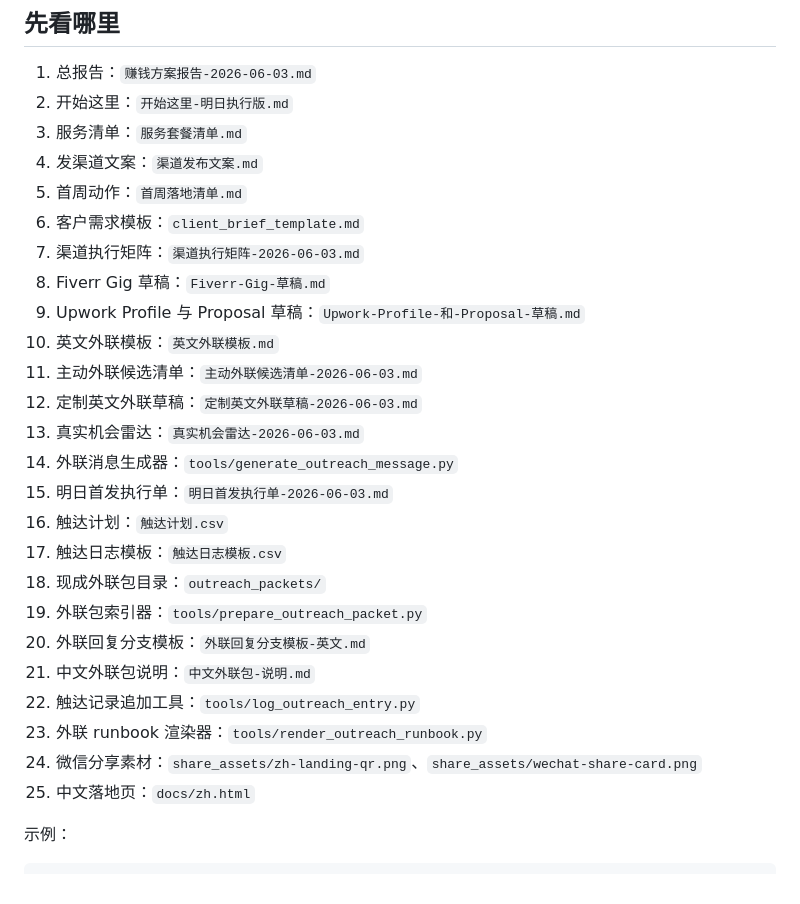
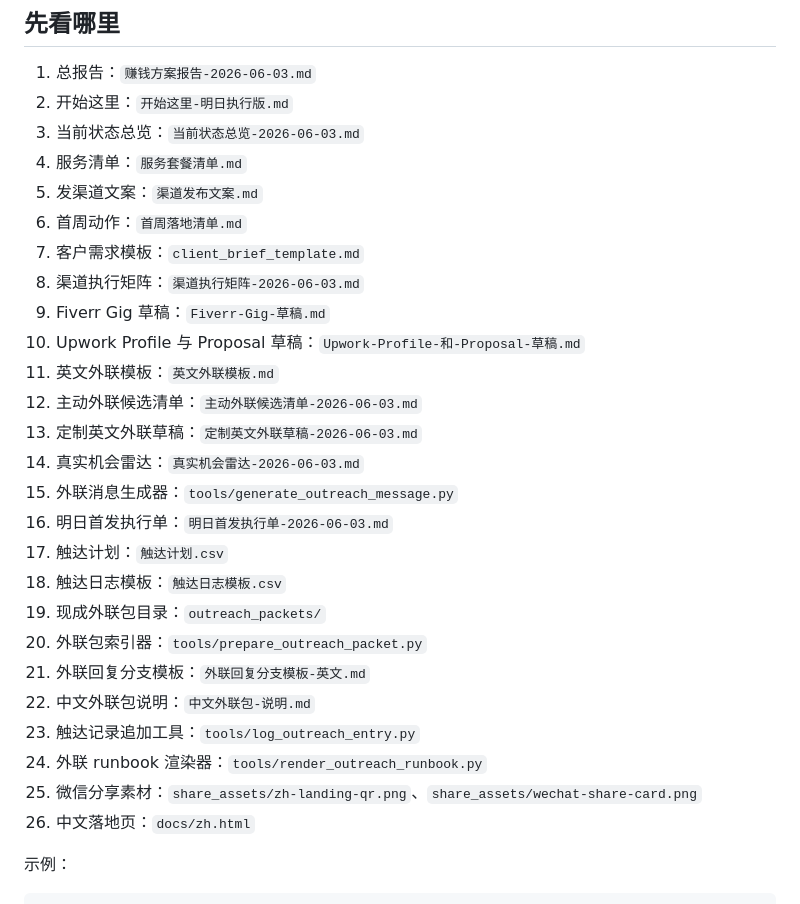
Before and after one commit to booynal/ai-service-workbench, a Markdown page: README.md, the part around the change. GitHub-like rendering.

```diff
--- a/README.md
+++ b/README.md
@@ -6,29 +6,30 @@
 
 1. 总报告：`赚钱方案报告-2026-06-03.md`
 2. 开始这里：`开始这里-明日执行版.md`
-3. 服务清单：`服务套餐清单.md`
-4. 发渠道文案：`渠道发布文案.md`
-5. 首周动作：`首周落地清单.md`
-6. 客户需求模板：`client_brief_template.md`
-7. 渠道执行矩阵：`渠道执行矩阵-2026-06-03.md`
-8. Fiverr Gig 草稿：`Fiverr-Gig-草稿.md`
-9. Upwork Profile 与 Proposal 草稿：`Upwork-Profile-和-Proposal-草稿.md`
-10. 英文外联模板：`英文外联模板.md`
-11. 主动外联候选清单：`主动外联候选清单-2026-06-03.md`
-12. 定制英文外联草稿：`定制英文外联草稿-2026-06-03.md`
-13. 真实机会雷达：`真实机会雷达-2026-06-03.md`
-14. 外联消息生成器：`tools/generate_outreach_message.py`
-15. 明日首发执行单：`明日首发执行单-2026-06-03.md`
-16. 触达计划：`触达计划.csv`
-17. 触达日志模板：`触达日志模板.csv`
-18. 现成外联包目录：`outreach_packets/`
-19. 外联包索引器：`tools/prepare_outreach_packet.py`
-20. 外联回复分支模板：`外联回复分支模板-英文.md`
-21. 中文外联包说明：`中文外联包-说明.md`
-22. 触达记录追加工具：`tools/log_outreach_entry.py`
-23. 外联 runbook 渲染器：`tools/render_outreach_runbook.py`
-24. 微信分享素材：`share_assets/zh-landing-qr.png`、`share_assets/wechat-share-card.png`
-24. 中文落地页：`docs/zh.html`
+3. 当前状态总览：`当前状态总览-2026-06-03.md`
+4. 服务清单：`服务套餐清单.md`
+5. 发渠道文案：`渠道发布文案.md`
+6. 首周动作：`首周落地清单.md`
+7. 客户需求模板：`client_brief_template.md`
+8. 渠道执行矩阵：`渠道执行矩阵-2026-06-03.md`
+9. Fiverr Gig 草稿：`Fiverr-Gig-草稿.md`
+10. Upwork Profile 与 Proposal 草稿：`Upwork-Profile-和-Proposal-草稿.md`
+11. 英文外联模板：`英文外联模板.md`
+12. 主动外联候选清单：`主动外联候选清单-2026-06-03.md`
+13. 定制英文外联草稿：`定制英文外联草稿-2026-06-03.md`
+14. 真实机会雷达：`真实机会雷达-2026-06-03.md`
+15. 外联消息生成器：`tools/generate_outreach_message.py`
+16. 明日首发执行单：`明日首发执行单-2026-06-03.md`
+17. 触达计划：`触达计划.csv`
+18. 触达日志模板：`触达日志模板.csv`
+19. 现成外联包目录：`outreach_packets/`
+20. 外联包索引器：`tools/prepare_outreach_packet.py`
+21. 外联回复分支模板：`外联回复分支模板-英文.md`
+22. 中文外联包说明：`中文外联包-说明.md`
+23. 触达记录追加工具：`tools/log_outreach_entry.py`
+24. 外联 runbook 渲染器：`tools/render_outreach_runbook.py`
+25. 微信分享素材：`share_assets/zh-landing-qr.png`、`share_assets/wechat-share-card.png`
+26. 中文落地页：`docs/zh.html`
 
 示例：
 
```
Also changed, not shown: 当前状态总览-2026-06-03.md (added, +127 -0 lines).
